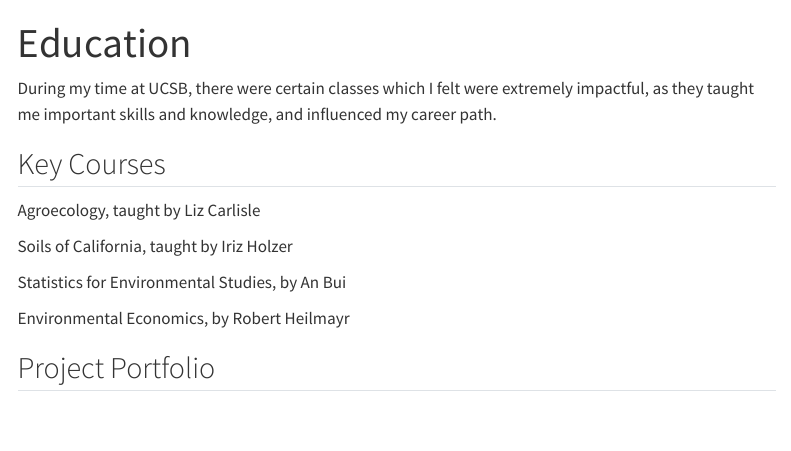
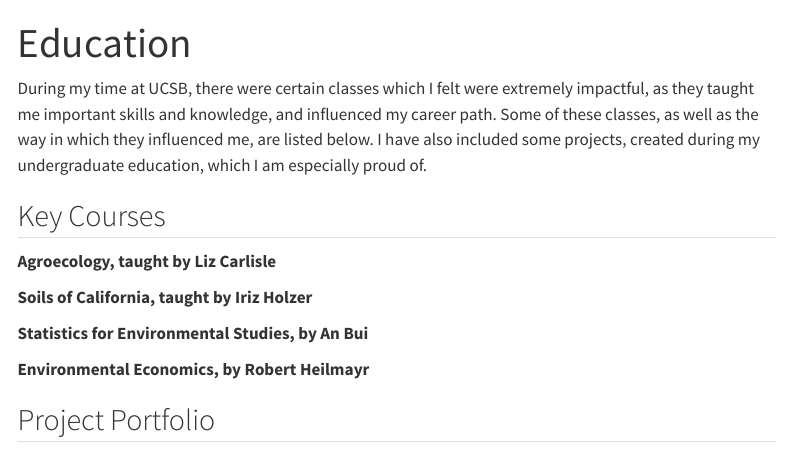
Before and after one commit to katie-cheslick/katie-cheslick.github.io, a Quarto document (about.qmd): the page in a window 1100 px wide, from its top. Rendered offline with R 4.5, knitr and Pandoc in place of Quarto, with nearby package versions; menus at the side of the page are left out.

Commit message:
add informational text to education page

```diff
--- a/about.qmd
+++ b/about.qmd
@@ -2,16 +2,16 @@
 title: "Education"
 ---
 
-During my time at UCSB, there were certain classes which I felt were extremely impactful, as they taught me important skills and knowledge, and influenced my career path.
+During my time at UCSB, there were certain classes which I felt were extremely impactful, as they taught me important skills and knowledge, and influenced my career path. Some of these classes, as well as the way in which they influenced me, are listed below. I have also included some projects, created during my undergraduate education, which I am especially proud of.
 
 ## Key Courses
 
-Agroecology, taught by Liz Carlisle
+**Agroecology, taught by Liz Carlisle**
 
-Soils of California, taught by Iriz Holzer
+**Soils of California, taught by Iriz Holzer**
 
-Statistics for Environmental Studies, by An Bui
+**Statistics for Environmental Studies, by An Bui**
 
-Environmental Economics, by Robert Heilmayr
+**Environmental Economics, by Robert Heilmayr**
 
 ## Project Portfolio
```
Also changed, not shown: docs/search.json, 1 other file.
